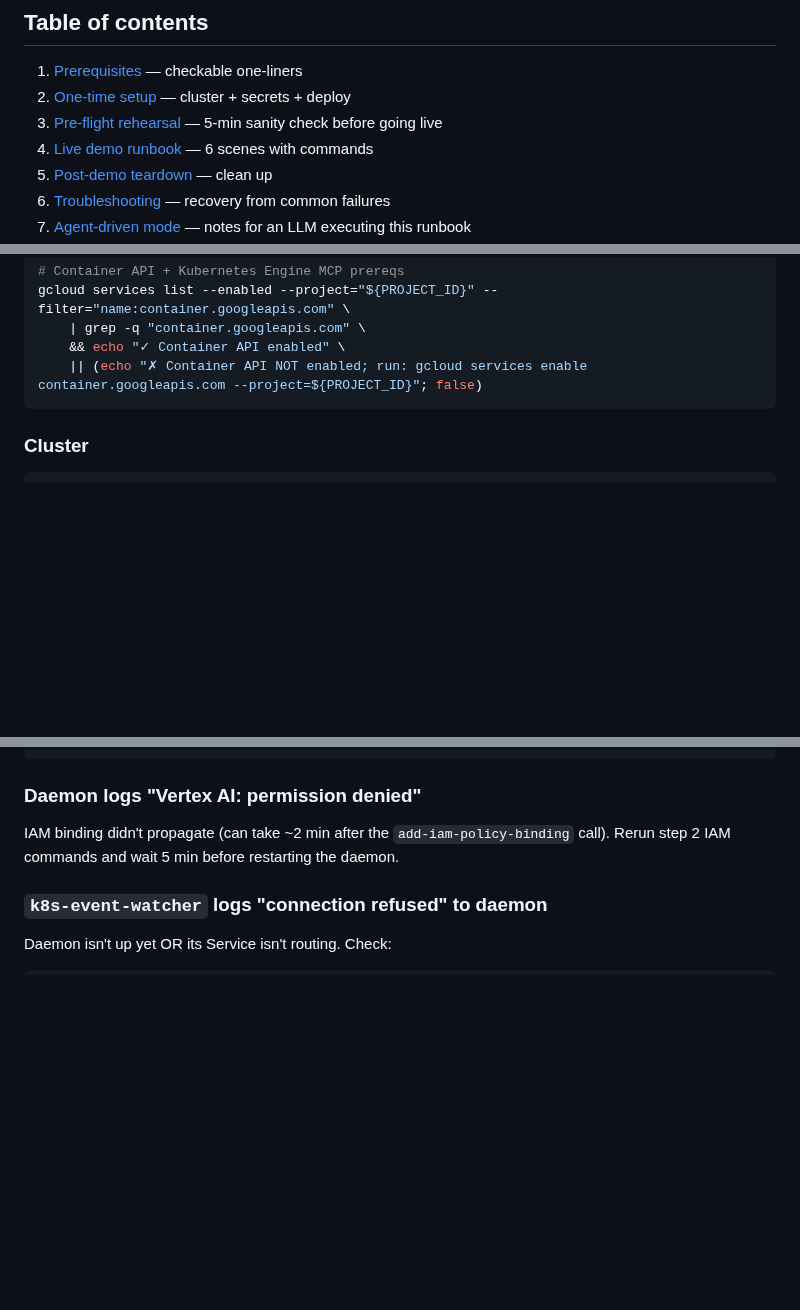
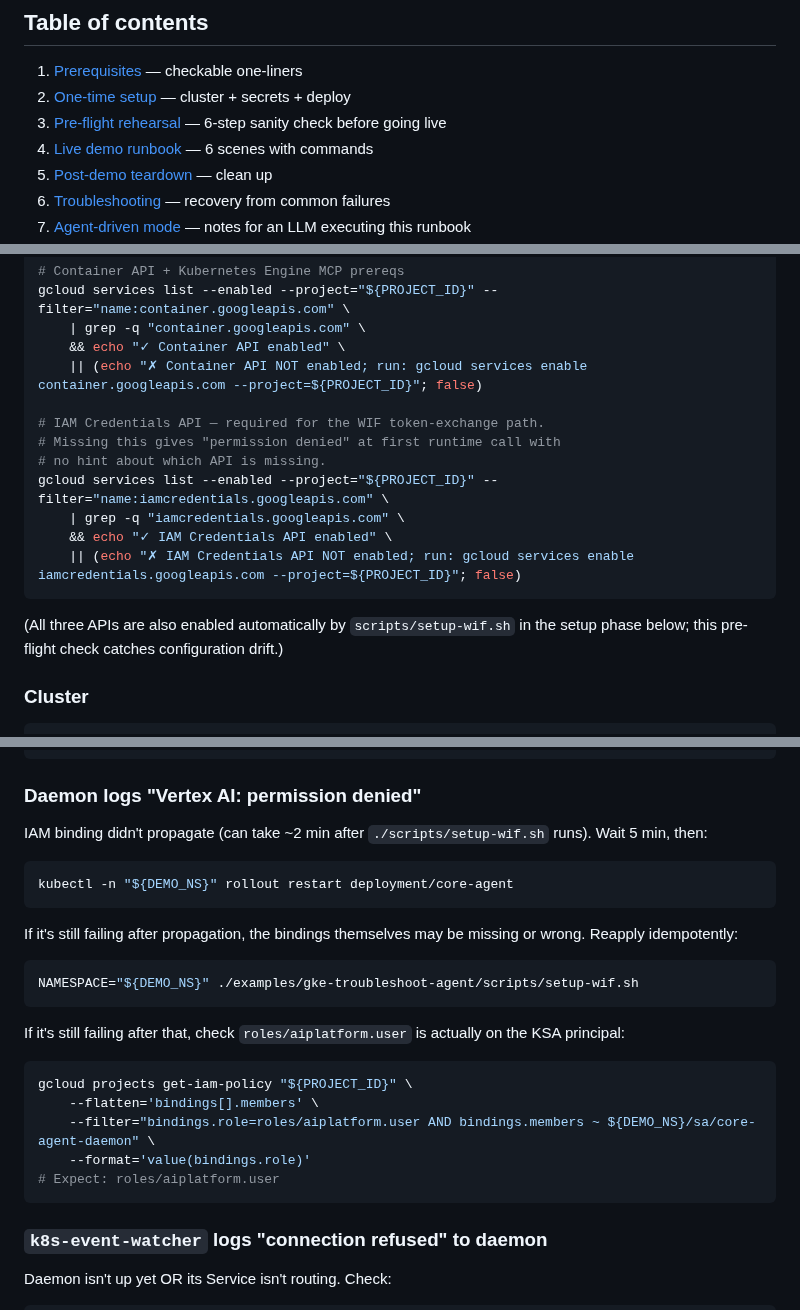
Before and after one commit to go-steer/core-agent, a Markdown page: examples/gke-troubleshoot-agent/DEMO.md, 3 parts joined by grey strips. GitHub-like rendering; blank space fills up the shorter version.

````diff
--- a/examples/gke-troubleshoot-agent/DEMO.md
+++ b/examples/gke-troubleshoot-agent/DEMO.md
@@ -14,7 +14,7 @@ Step-by-step runbook for demonstrating the v2.6 k8s triage agent on a real GKE c
 
 1. [Prerequisites](#prerequisites) — checkable one-liners
 2. [One-time setup](#one-time-setup) — cluster + secrets + deploy
-3. [Pre-flight rehearsal](#pre-flight-rehearsal) — 5-min sanity check before going live
+3. [Pre-flight rehearsal](#pre-flight-rehearsal) — 6-step sanity check before going live
 4. [Live demo runbook](#live-demo-runbook) — 6 scenes with commands
 5. [Post-demo teardown](#post-demo-teardown) — clean up
 6. [Troubleshooting](#troubleshooting) — recovery from common failures
@@ -63,7 +63,17 @@ gcloud services list --enabled --project="${PROJECT_ID}" --filter="name:containe
     | grep -q "container.googleapis.com" \
     && echo "✓ Container API enabled" \
     || (echo "✗ Container API NOT enabled; run: gcloud services enable container.googleapis.com --project=${PROJECT_ID}"; false)
+
+# IAM Credentials API — required for the WIF token-exchange path.
+# Missing this gives "permission denied" at first runtime call with
+# no hint about which API is missing.
+gcloud services list --enabled --project="${PROJECT_ID}" --filter="name:iamcredentials.googleapis.com" \
+    | grep -q "iamcredentials.googleapis.com" \
+    && echo "✓ IAM Credentials API enabled" \
+    || (echo "✗ IAM Credentials API NOT enabled; run: gcloud services enable iamcredentials.googleapis.com --project=${PROJECT_ID}"; false)
 ```
+
+(All three APIs are also enabled automatically by `scripts/setup-wif.sh` in the setup phase below; this pre-flight check catches configuration drift.)
 
 ### Cluster
 
@@ -560,7 +600,27 @@ kubectl -n "${DEMO_NS}" get configmap core-agent-config core-agent-agents
 
 ### Daemon logs "Vertex AI: permission denied"
 
-IAM binding didn't propagate (can take ~2 min after the `add-iam-policy-binding` call). Rerun step 2 IAM commands and wait 5 min before restarting the daemon.
+IAM binding didn't propagate (can take ~2 min after `./scripts/setup-wif.sh` runs). Wait 5 min, then:
+
+```bash
+kubectl -n "${DEMO_NS}" rollout restart deployment/core-agent
+```
+
+If it's still failing after propagation, the bindings themselves may be missing or wrong. Reapply idempotently:
+
+```bash
+NAMESPACE="${DEMO_NS}" ./examples/gke-troubleshoot-agent/scripts/setup-wif.sh
+```
+
+If it's still failing after that, check `roles/aiplatform.user` is actually on the KSA principal:
+
+```bash
+gcloud projects get-iam-policy "${PROJECT_ID}" \
+    --flatten='bindings[].members' \
+    --filter="bindings.role=roles/aiplatform.user AND bindings.members ~ ${DEMO_NS}/sa/core-agent-daemon" \
+    --format='value(bindings.role)'
+# Expect: roles/aiplatform.user
+```
 
 ### `k8s-event-watcher` logs "connection refused" to daemon
 
````
Also changed, not shown: other parts of examples/gke-troubleshoot-agent/DEMO.md (+45 -15 lines).
